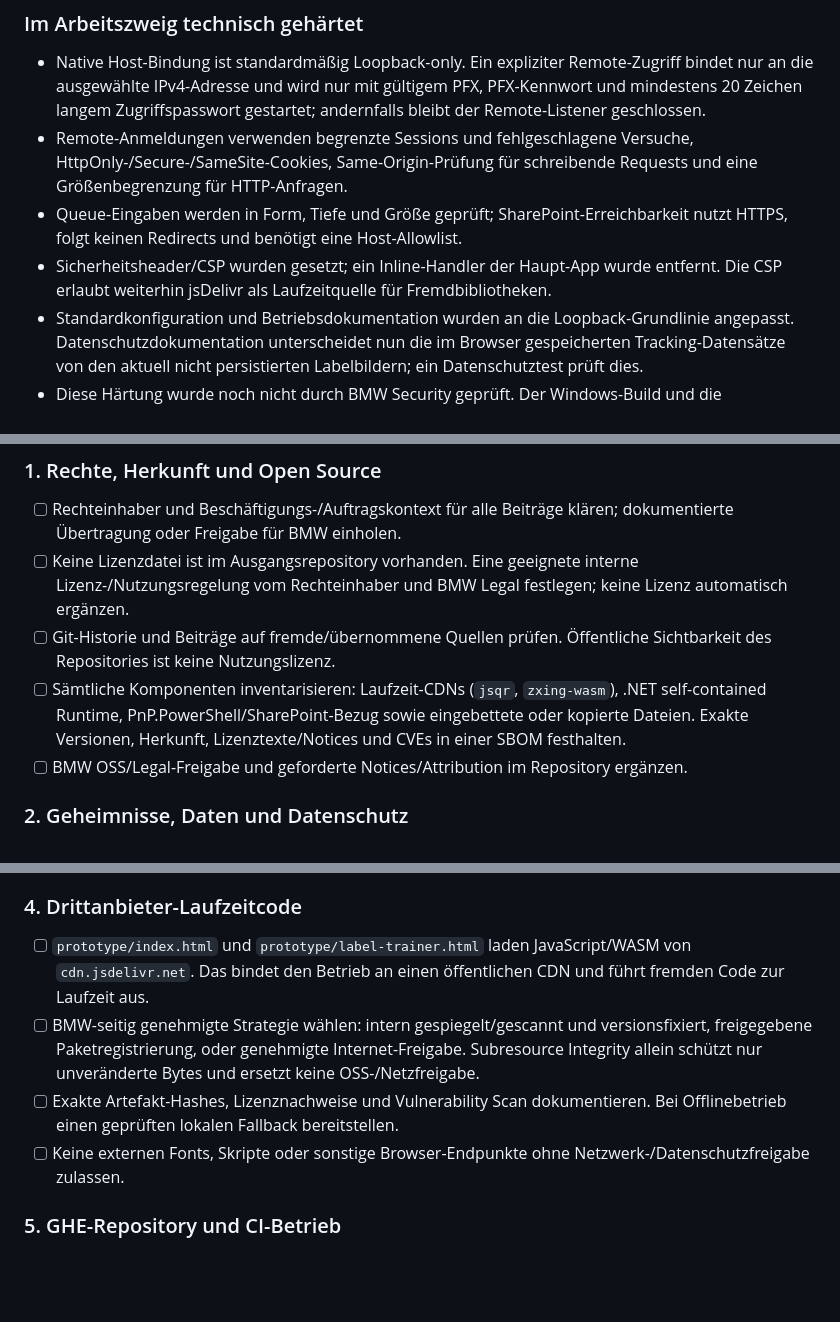
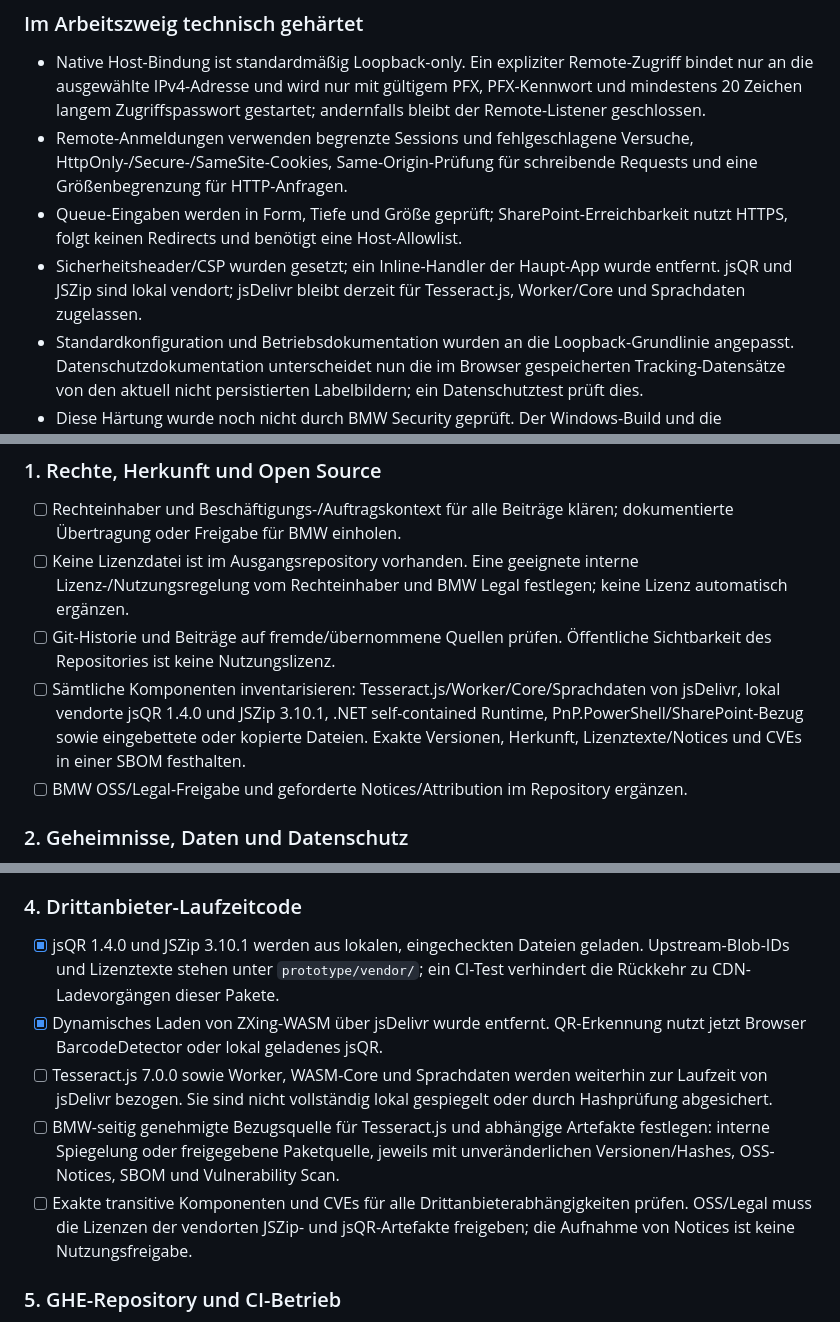
Before and after one commit to WeA200675/Teiletracking_Tool, a Markdown page: docs/ghe-migration-compliance.md, 3 parts joined by grey strips. GitHub-like rendering; blank space fills up the shorter version.

Commit message:
Update dependency and compliance status after local vendoring

```diff
--- a/docs/ghe-migration-compliance.md
+++ b/docs/ghe-migration-compliance.md
@@ -17,7 +17,7 @@ Die öffentliche Quelle bleibt öffentlich; die Git-Historie und bisherige Verö
 - Native Host-Bindung ist standardmäßig Loopback-only. Ein expliziter Remote-Zugriff bindet nur an die ausgewählte IPv4-Adresse und wird nur mit gültigem PFX, PFX-Kennwort und mindestens 20 Zeichen langem Zugriffspasswort gestartet; andernfalls bleibt der Remote-Listener geschlossen.
 - Remote-Anmeldungen verwenden begrenzte Sessions und fehlgeschlagene Versuche, HttpOnly-/Secure-/SameSite-Cookies, Same-Origin-Prüfung für schreibende Requests und eine Größenbegrenzung für HTTP-Anfragen.
 - Queue-Eingaben werden in Form, Tiefe und Größe geprüft; SharePoint-Erreichbarkeit nutzt HTTPS, folgt keinen Redirects und benötigt eine Host-Allowlist.
-- Sicherheitsheader/CSP wurden gesetzt; ein Inline-Handler der Haupt-App wurde entfernt. Die CSP erlaubt weiterhin jsDelivr als Laufzeitquelle für Fremdbibliotheken.
+- Sicherheitsheader/CSP wurden gesetzt; ein Inline-Handler der Haupt-App wurde entfernt. jsQR und JSZip sind lokal vendort; jsDelivr bleibt derzeit für Tesseract.js, Worker/Core und Sprachdaten zugelassen.
 - Standardkonfiguration und Betriebsdokumentation wurden an die Loopback-Grundlinie angepasst. Datenschutzdokumentation unterscheidet nun die im Browser gespeicherten Tracking-Datensätze von den aktuell nicht persistierten Labelbildern; ein Datenschutztest prüft dies.
 - Diese Härtung wurde noch nicht durch BMW Security geprüft. Der Windows-Build und die vorhandenen Tests müssen nach dem letzten Commit erneut erfolgreich laufen.
 
@@ -36,7 +36,7 @@ Die öffentliche Quelle bleibt öffentlich; die Git-Historie und bisherige Verö
 - [ ] Rechteinhaber und Beschäftigungs-/Auftragskontext für alle Beiträge klären; dokumentierte Übertragung oder Freigabe für BMW einholen.
 - [ ] Keine Lizenzdatei ist im Ausgangsrepository vorhanden. Eine geeignete interne Lizenz-/Nutzungsregelung vom Rechteinhaber und BMW Legal festlegen; keine Lizenz automatisch ergänzen.
 - [ ] Git-Historie und Beiträge auf fremde/übernommene Quellen prüfen. Öffentliche Sichtbarkeit des Repositories ist keine Nutzungslizenz.
-- [ ] Sämtliche Komponenten inventarisieren: Laufzeit-CDNs (`jsqr`, `zxing-wasm`), .NET self-contained Runtime, PnP.PowerShell/SharePoint-Bezug sowie eingebettete oder kopierte Dateien. Exakte Versionen, Herkunft, Lizenztexte/Notices und CVEs in einer SBOM festhalten.
+- [ ] Sämtliche Komponenten inventarisieren: Tesseract.js/Worker/Core/Sprachdaten von jsDelivr, lokal vendorte jsQR 1.4.0 und JSZip 3.10.1, .NET self-contained Runtime, PnP.PowerShell/SharePoint-Bezug sowie eingebettete oder kopierte Dateien. Exakte Versionen, Herkunft, Lizenztexte/Notices und CVEs in einer SBOM festhalten.
 - [ ] BMW OSS/Legal-Freigabe und geforderte Notices/Attribution im Repository ergänzen.
 
 ### 2. Geheimnisse, Daten und Datenschutz
@@ -62,10 +62,11 @@ Die öffentliche Quelle bleibt öffentlich; die Git-Historie und bisherige Verö
 
 ### 4. Drittanbieter-Laufzeitcode
 
-- [ ] `prototype/index.html` und `prototype/label-trainer.html` laden JavaScript/WASM von `cdn.jsdelivr.net`. Das bindet den Betrieb an einen öffentlichen CDN und führt fremden Code zur Laufzeit aus.
-- [ ] BMW-seitig genehmigte Strategie wählen: intern gespiegelt/gescannt und versionsfixiert, freigegebene Paketregistrierung, oder genehmigte Internet-Freigabe. Subresource Integrity allein schützt nur unveränderte Bytes und ersetzt keine OSS-/Netzfreigabe.
-- [ ] Exakte Artefakt-Hashes, Lizenznachweise und Vulnerability Scan dokumentieren. Bei Offlinebetrieb einen geprüften lokalen Fallback bereitstellen.
-- [ ] Keine externen Fonts, Skripte oder sonstige Browser-Endpunkte ohne Netzwerk-/Datenschutzfreigabe zulassen.
+- [x] jsQR 1.4.0 und JSZip 3.10.1 werden aus lokalen, eingecheckten Dateien geladen. Upstream-Blob-IDs und Lizenztexte stehen unter `prototype/vendor/`; ein CI-Test verhindert die Rückkehr zu CDN-Ladevorgängen dieser Pakete.
+- [x] Dynamisches Laden von ZXing-WASM über jsDelivr wurde entfernt. QR-Erkennung nutzt jetzt Browser BarcodeDetector oder lokal geladenes jsQR.
+- [ ] Tesseract.js 7.0.0 sowie Worker, WASM-Core und Sprachdaten werden weiterhin zur Laufzeit von jsDelivr bezogen. Sie sind nicht vollständig lokal gespiegelt oder durch Hashprüfung abgesichert.
+- [ ] BMW-seitig genehmigte Bezugsquelle für Tesseract.js und abhängige Artefakte festlegen: interne Spiegelung oder freigegebene Paketquelle, jeweils mit unveränderlichen Versionen/Hashes, OSS-Notices, SBOM und Vulnerability Scan.
+- [ ] Exakte transitive Komponenten und CVEs für alle Drittanbieterabhängigkeiten prüfen. OSS/Legal muss die Lizenzen der vendorten JSZip- und jsQR-Artefakte freigeben; die Aufnahme von Notices ist keine Nutzungsfreigabe.
 
 ### 5. GHE-Repository und CI-Betrieb
 
```
